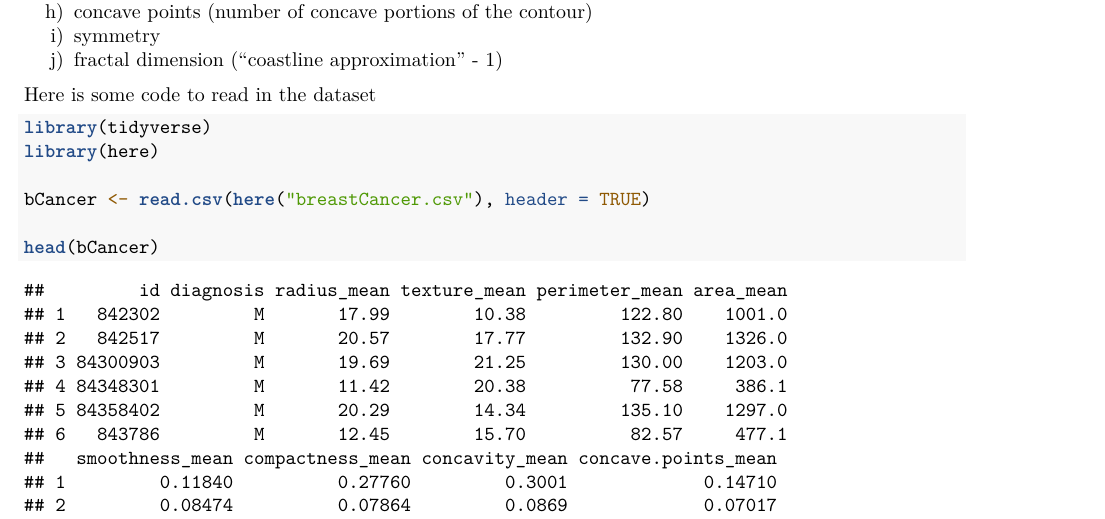
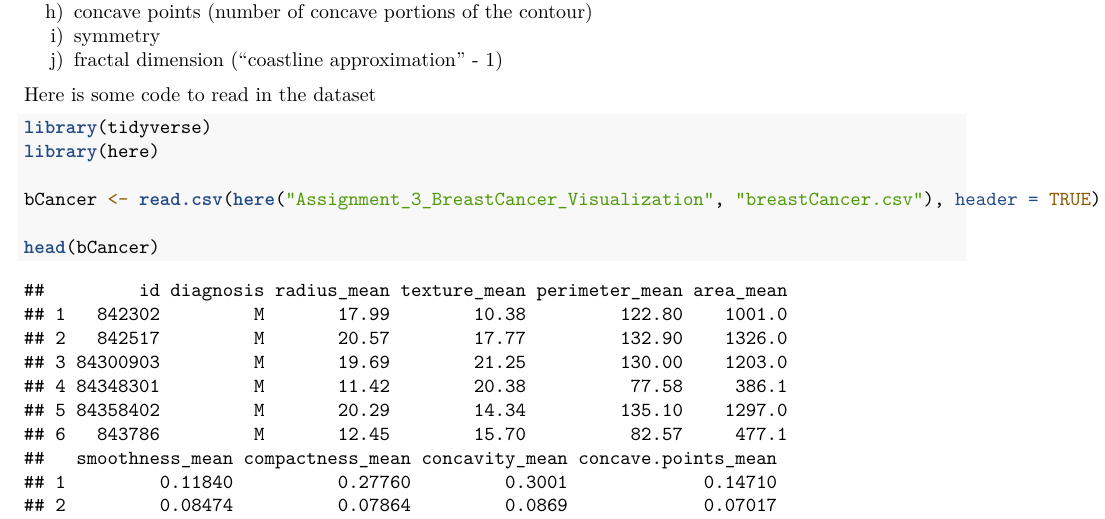
Before and after one commit to prom001-naf/HP_Data_Mining_Modeling_Biostatistics, an R Markdown document (Assignment_3_BreastCancer_Visualization/NM_Assignment_3_BreastCancer_Visualization.Rmd): part of page 1 of 7, cut so that both start at the same text. Rendered offline with R 4.5, knitr and Pandoc, then LaTeX, with nearby package versions; code that draws random numbers runs with fixed seeds of ours.

Commit message:
Make Assignment 3 dataset path repository-relative

```diff
--- a/Assignment_3_BreastCancer_Visualization/NM_Assignment_3_BreastCancer_Visualization.Rmd
+++ b/Assignment_3_BreastCancer_Visualization/NM_Assignment_3_BreastCancer_Visualization.Rmd
@@ -36,7 +36,7 @@ Here is some code to read in the dataset
 library(tidyverse)
 library(here)
 
-bCancer <- read.csv(here("breastCancer.csv"), header = TRUE)
+bCancer <- read.csv(here("Assignment_3_BreastCancer_Visualization", "breastCancer.csv"), header = TRUE)
 
 head(bCancer)
 names(bCancer)
```
